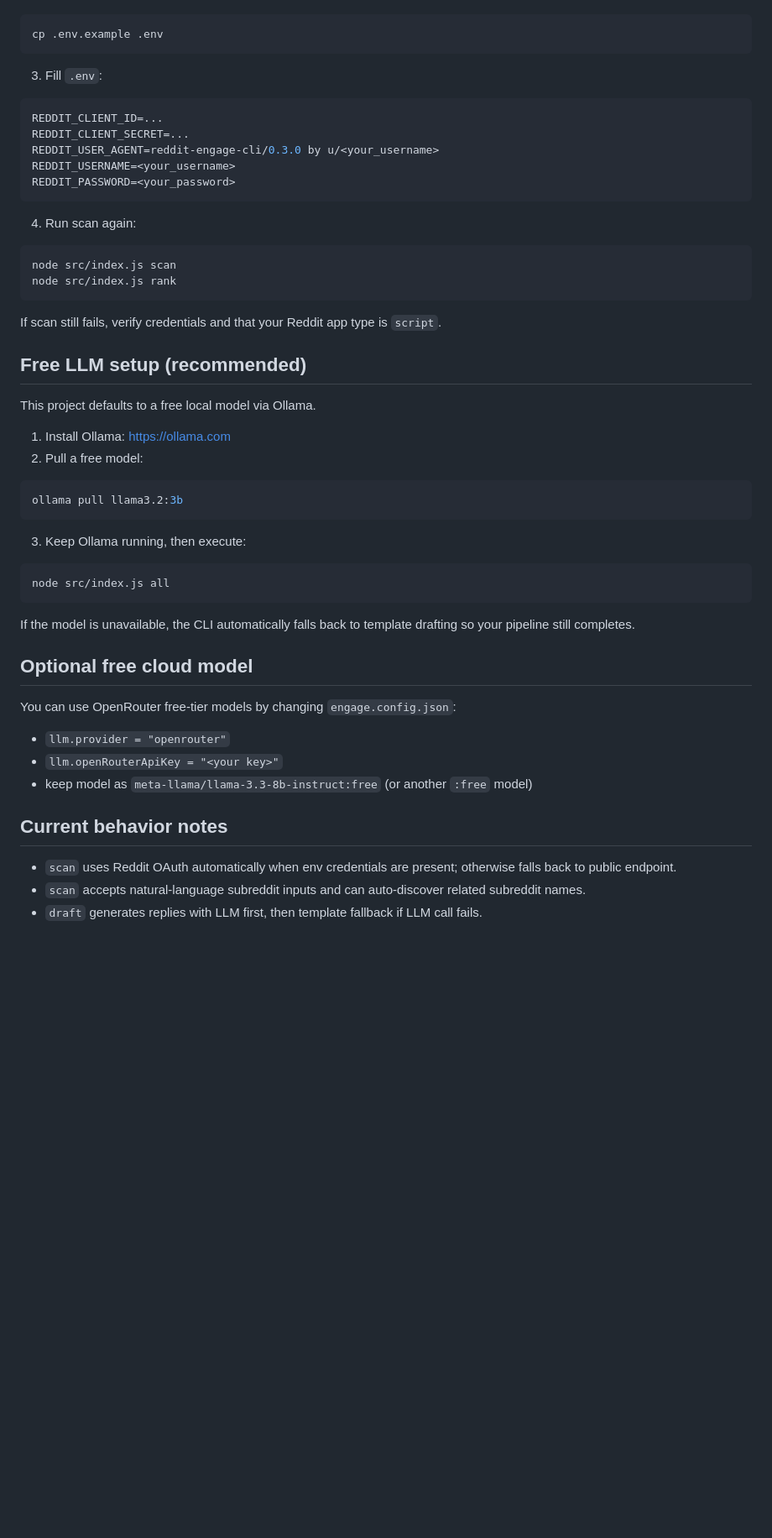
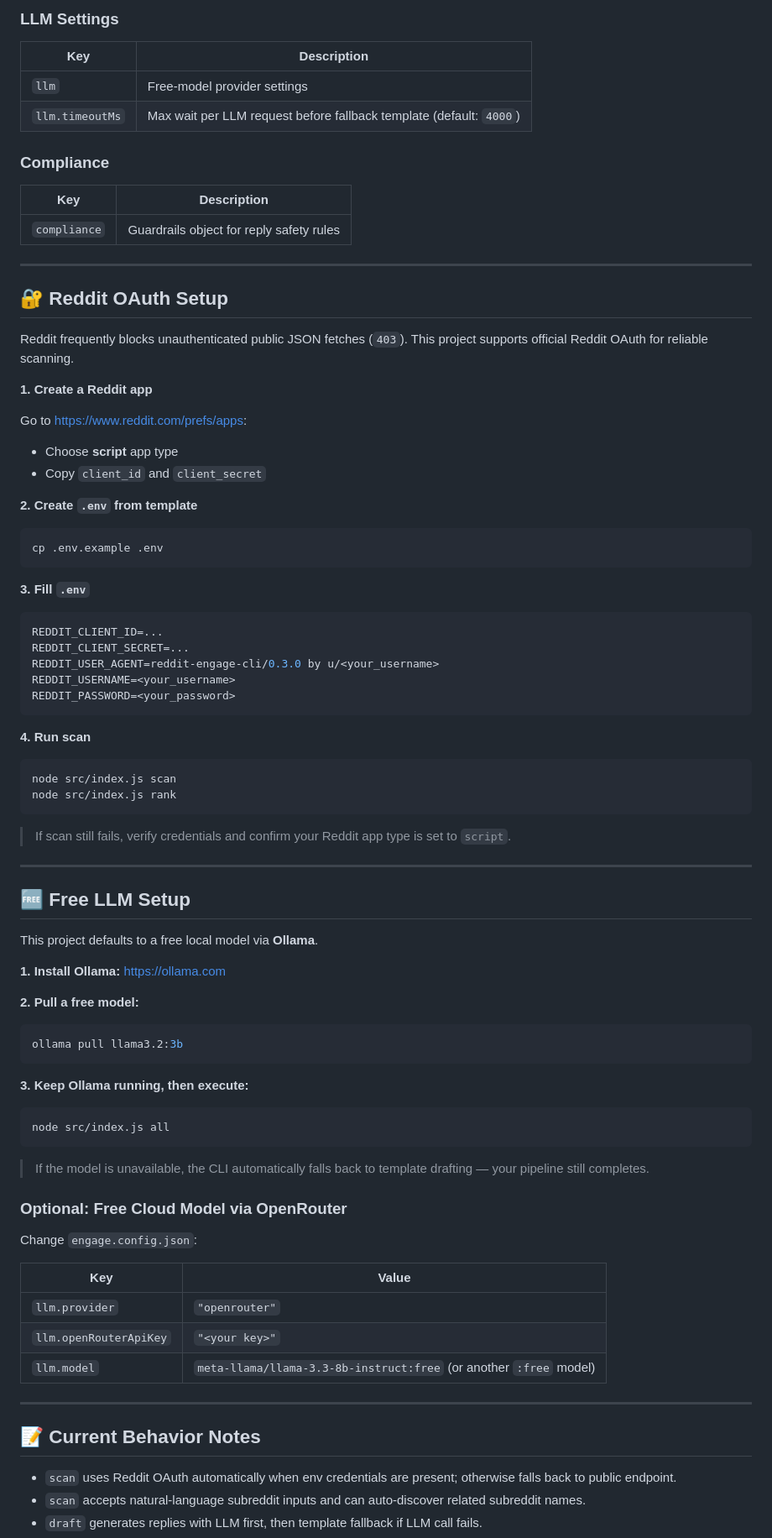
Before and after one commit to smit-6690/reddit-engage-cli, a Markdown page: README.md, the part around one of its changes. Shown at 84% size. Drawn GitHub-style; blank space fills up the shorter version.

````diff
--- a/README.md
+++ b/README.md
@@ -90,11 +159,37 @@ Reddit frequently blocks unauthenticated public JSON fetches (`403`). This proje
+### LLM Settings
+
+| Key | Description |
+|---|---|
+| `llm` | Free-model provider settings |
+| `llm.timeoutMs` | Max wait per LLM request before fallback template (default: `4000`) |
+
+### Compliance
+
+| Key | Description |
+|---|---|
+| `compliance` | Guardrails object for reply safety rules |
+
+---
+
+## 🔐 Reddit OAuth Setup
+
+Reddit frequently blocks unauthenticated public JSON fetches (`403`). This project supports official Reddit OAuth for reliable scanning.
+
+**1. Create a Reddit app**
+
+Go to [https://www.reddit.com/prefs/apps](https://www.reddit.com/prefs/apps):
+- Choose **script** app type
+- Copy `client_id` and `client_secret`
+
+**2. Create `.env` from template**
 
 ```bash
 cp .env.example .env
 ```
 
-3) Fill `.env`:
+**3. Fill `.env`**
 
-```bash
+```env
 REDDIT_CLIENT_ID=...
 REDDIT_CLIENT_SECRET=...
 REDDIT_USER_AGENT=reddit-engage-cli/0.3.0 by u/<your_username>
@@ -102,43 +197,50 @@ REDDIT_USERNAME=<your_username>
 REDDIT_PASSWORD=<your_password>
 ```
 
-4) Run scan again:
+**4. Run scan**
 
 ```bash
 node src/index.js scan
 node src/index.js rank
 ```
 
-If scan still fails, verify credentials and that your Reddit app type is `script`.
+> If scan still fails, verify credentials and confirm your Reddit app type is set to `script`.
 
-## Free LLM setup (recommended)
+---
 
-This project defaults to a free local model via Ollama.
+## 🆓 Free LLM Setup
 
-1) Install Ollama: [https://ollama.com](https://ollama.com)
-2) Pull a free model:
+This project defaults to a free local model via **Ollama**.
+
+**1. Install Ollama:** [https://ollama.com](https://ollama.com)
+
+**2. Pull a free model:**
 
 ```bash
 ollama pull llama3.2:3b
 ```
 
-3) Keep Ollama running, then execute:
+**3. Keep Ollama running, then execute:**
 
 ```bash
 node src/index.js all
 ```
 
-If the model is unavailable, the CLI automatically falls back to template drafting so your pipeline still completes.
+> If the model is unavailable, the CLI automatically falls back to template drafting — your pipeline still completes.
 
-## Optional free cloud model
+### Optional: Free Cloud Model via OpenRouter
 
-You can use OpenRouter free-tier models by changing `engage.config.json`:
+Change `engage.config.json`:
 
-- `llm.provider = "openrouter"`
-- `llm.openRouterApiKey = "<your key>"`
-- keep model as `meta-llama/llama-3.3-8b-instruct:free` (or another `:free` model)
+| Key | Value |
+|---|---|
+| `llm.provider` | `"openrouter"` |
+| `llm.openRouterApiKey` | `"<your key>"` |
+| `llm.model` | `meta-llama/llama-3.3-8b-instruct:free` (or another `:free` model) |
 
-## Current behavior notes
+---
+
+## 📝 Current Behavior Notes
 
 - `scan` uses Reddit OAuth automatically when env credentials are present; otherwise falls back to public endpoint.
 - `scan` accepts natural-language subreddit inputs and can auto-discover related subreddit names.
````
Also changed, not shown: other parts of README.md (+136 -54 lines).
